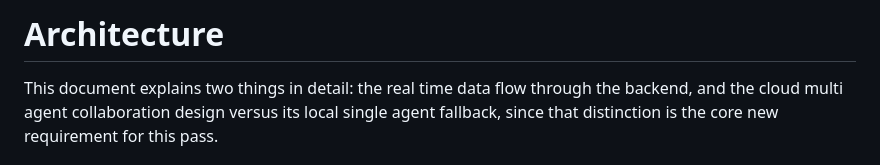
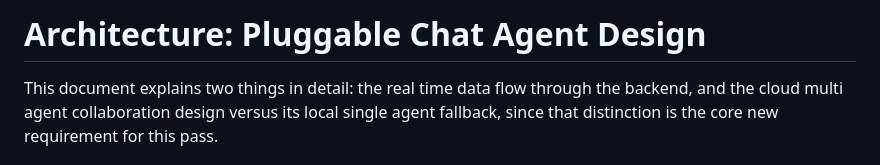
Before and after one commit to BhanukaJanappriya/voice-interaction-layer, a Markdown page: ARCHITECTURE.md, the part around the change. GitHub-like rendering.

Commit message:
Update architecture

```diff
--- a/ARCHITECTURE.md
+++ b/ARCHITECTURE.md
@@ -1,4 +1,4 @@
-# Architecture
+# Architecture: Pluggable Chat Agent Design
 
 This document explains two things in detail: the real time data flow
 through the backend, and the cloud multi agent collaboration design versus
```
